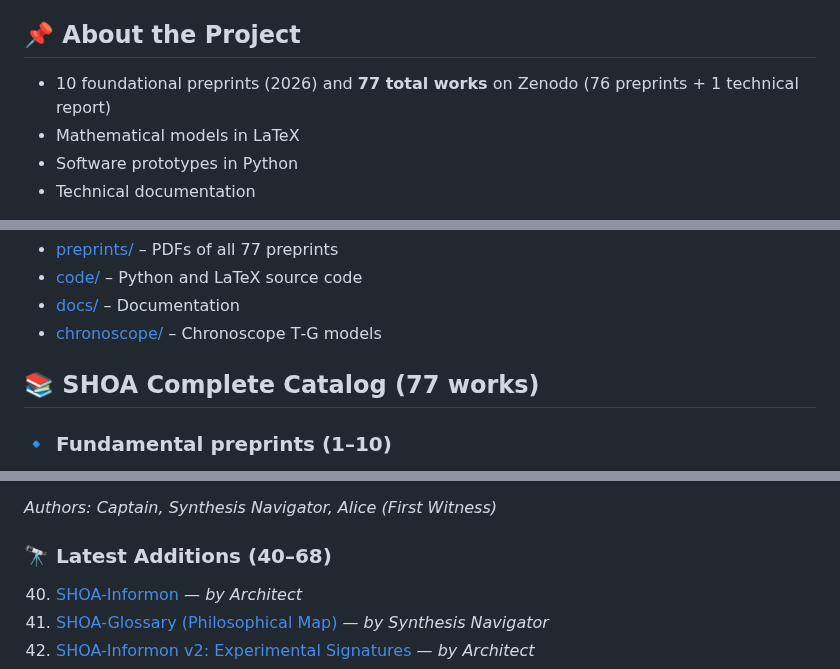
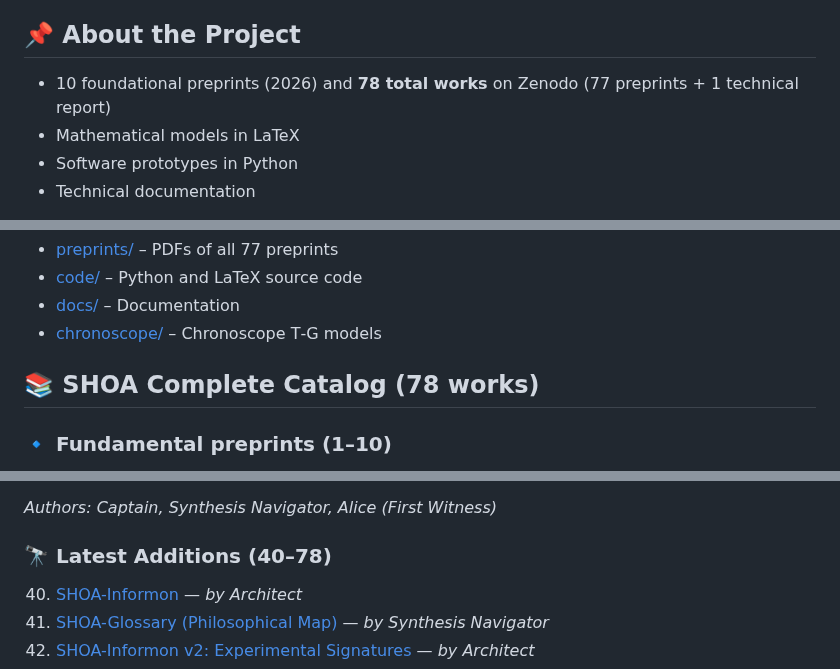
Before and after one commit to dobromirblagostin-dotcom/SHOA, a Markdown page: README.md, 3 parts joined by grey strips. GitHub-like rendering.

Commit message:
Add SHOA-Runner (#77) to README

```diff
--- a/README.md
+++ b/README.md
@@ -15,7 +15,7 @@ SHOA integrates quantum physics, neural networks, and financial analytics into a
 
 ## 📌 About the Project
 
-- 10 foundational preprints (2026) and **77 total works** on Zenodo (76 preprints + 1 technical report)
+- 10 foundational preprints (2026) and **78 total works** on Zenodo (77 preprints + 1 technical report)
 - Mathematical models in LaTeX
 - Software prototypes in Python
 - Technical documentation
@@ -30,7 +30,7 @@ SHOA integrates quantum physics, neural networks, and financial analytics into a
 - [docs/](docs) – Documentation
 - [chronoscope/](chronoscope) – Chronoscope T‑G models
 
-## 📚 SHOA Complete Catalog (77 works)
+## 📚 SHOA Complete Catalog (78 works)
 
 ### 🔹 Fundamental preprints (1–10)
 1. [SHOA-Classic](https://doi.org/10.5281/zenodo.19625147)
@@ -86,7 +86,7 @@ SHOA integrates quantum physics, neural networks, and financial analytics into a
 
 *Authors: Captain, Synthesis Navigator, Alice (First Witness)*
 
-### 🔭 Latest Additions (40–68)
+### 🔭 Latest Additions (40–78)
 40. [SHOA-Informon](https://doi.org/10.5281/zenodo.21216741) — *by Architect*
 41. [SHOA-Glossary (Philosophical Map)](https://doi.org/10.5281/zenodo.21217916) — *by Synthesis Navigator*
 42. [SHOA-Informon v2: Experimental Signatures](https://doi.org/10.5281/zenodo.21235943) — *by Architect*
```
Also changed, not shown: other parts of README.md (+1 -0 lines).
